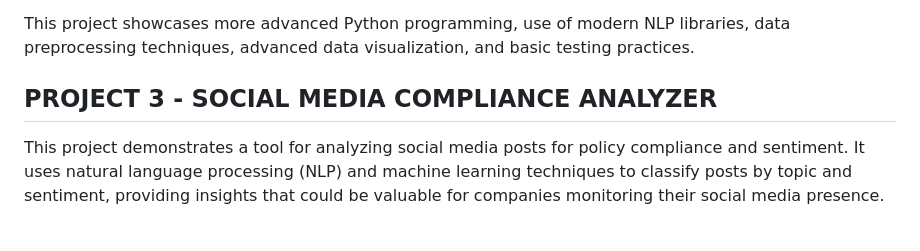
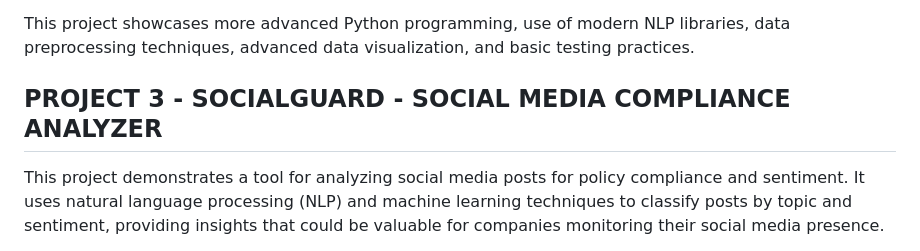
Before and after one commit to TraceVal94/AI-ML-Projects, a Markdown page: README.md, the part around the change. Drawn GitHub-style.

```diff
--- a/README.md
+++ b/README.md
@@ -95,7 +95,7 @@ python -m unittest sentiment_analysis_enhanced.py
 
 This project showcases more advanced Python programming, use of modern NLP libraries, data preprocessing techniques, advanced data visualization, and basic testing practices.
 
-## PROJECT 3 - SOCIAL MEDIA COMPLIANCE ANALYZER
+## PROJECT 3 - SOCIALGUARD - SOCIAL MEDIA COMPLIANCE ANALYZER
 
 This project demonstrates a tool for analyzing social media posts for policy compliance and sentiment. It uses natural language processing (NLP) and machine learning techniques to classify posts by topic and sentiment, providing insights that could be valuable for companies monitoring their social media presence.
 
```
